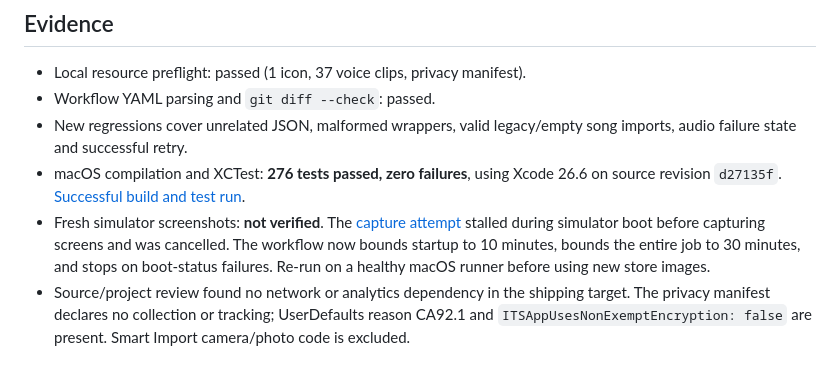
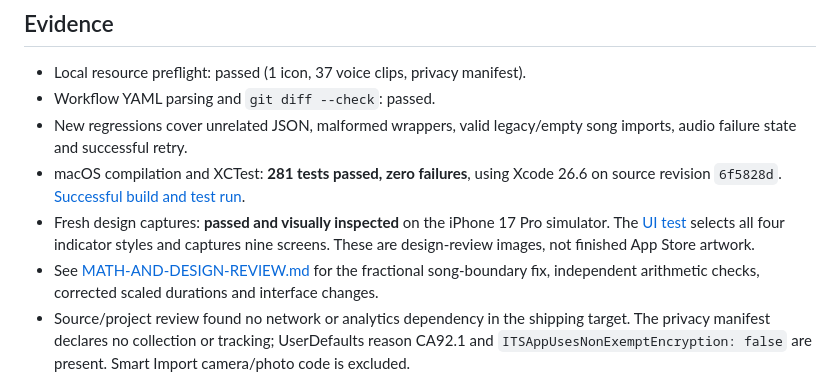
Before and after one commit to whyisjacob/metronome, a Markdown page: RELEASE-READINESS.md, the part around the change. Drawn GitHub-style.

Commit message:
Document verified timing math and all-style interface review

```diff
--- a/RELEASE-READINESS.md
+++ b/RELEASE-READINESS.md
@@ -28,13 +28,13 @@ test or a complete accessibility audit.
 - Workflow YAML parsing and `git diff --check`: passed.
 - New regressions cover unrelated JSON, malformed wrappers, valid legacy/empty song imports,
   audio failure state and successful retry.
-- macOS compilation and XCTest: **276 tests passed, zero failures**, using Xcode 26.6 on source
-  revision `d27135f`. [Successful build and test run](https://github.com/whyisjacob/metronome/actions/runs/35887401200).
-- Fresh simulator screenshots: **not verified**. The
-  [capture attempt](https://github.com/whyisjacob/metronome/actions/runs/35887210311) stalled during
-  simulator boot before capturing screens and was cancelled. The workflow now bounds startup to
-  10 minutes, bounds the entire job to 30 minutes, and stops on boot-status failures. Re-run on a
-  healthy macOS runner before using new store images.
+- macOS compilation and XCTest: **281 tests passed, zero failures**, using Xcode 26.6 on source
+  revision `6f5828d`. [Successful build and test run](https://github.com/whyisjacob/metronome/actions/runs/35889290043).
+- Fresh design captures: **passed and visually inspected** on the iPhone 17 Pro simulator. The
+  [UI test](https://github.com/whyisjacob/metronome/actions/runs/35889284166) selects all four indicator
+  styles and captures nine screens. These are design-review images, not finished App Store artwork.
+- See [MATH-AND-DESIGN-REVIEW.md](MATH-AND-DESIGN-REVIEW.md) for the fractional song-boundary fix,
+  independent arithmetic checks, corrected scaled durations and interface changes.
 - Source/project review found no network or analytics dependency in the shipping target. The privacy
   manifest declares no collection or tracking; UserDefaults reason CA92.1 and
   `ITSAppUsesNonExemptEncryption: false` are present. Smart Import camera/photo code is excluded.
```
Also changed, not shown: MATH-AND-DESIGN-REVIEW.md (added, +77 -0 lines).
